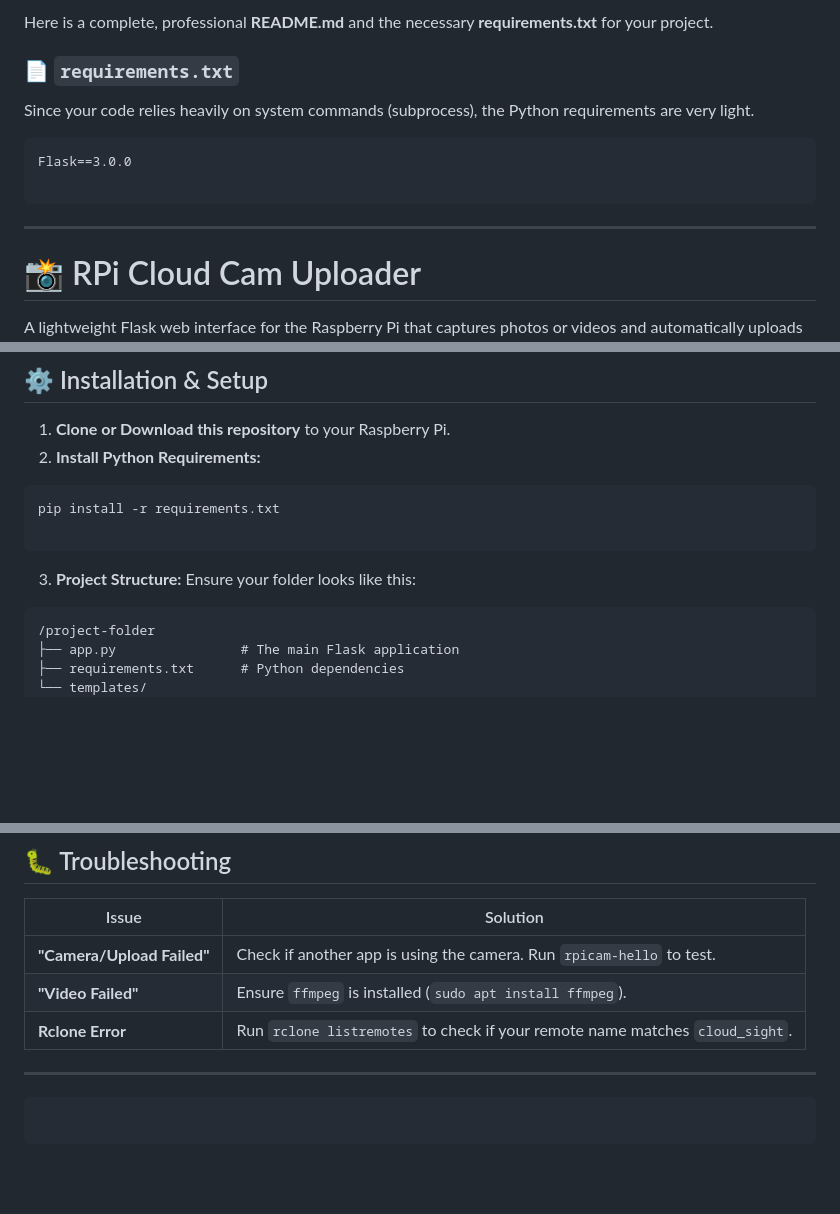
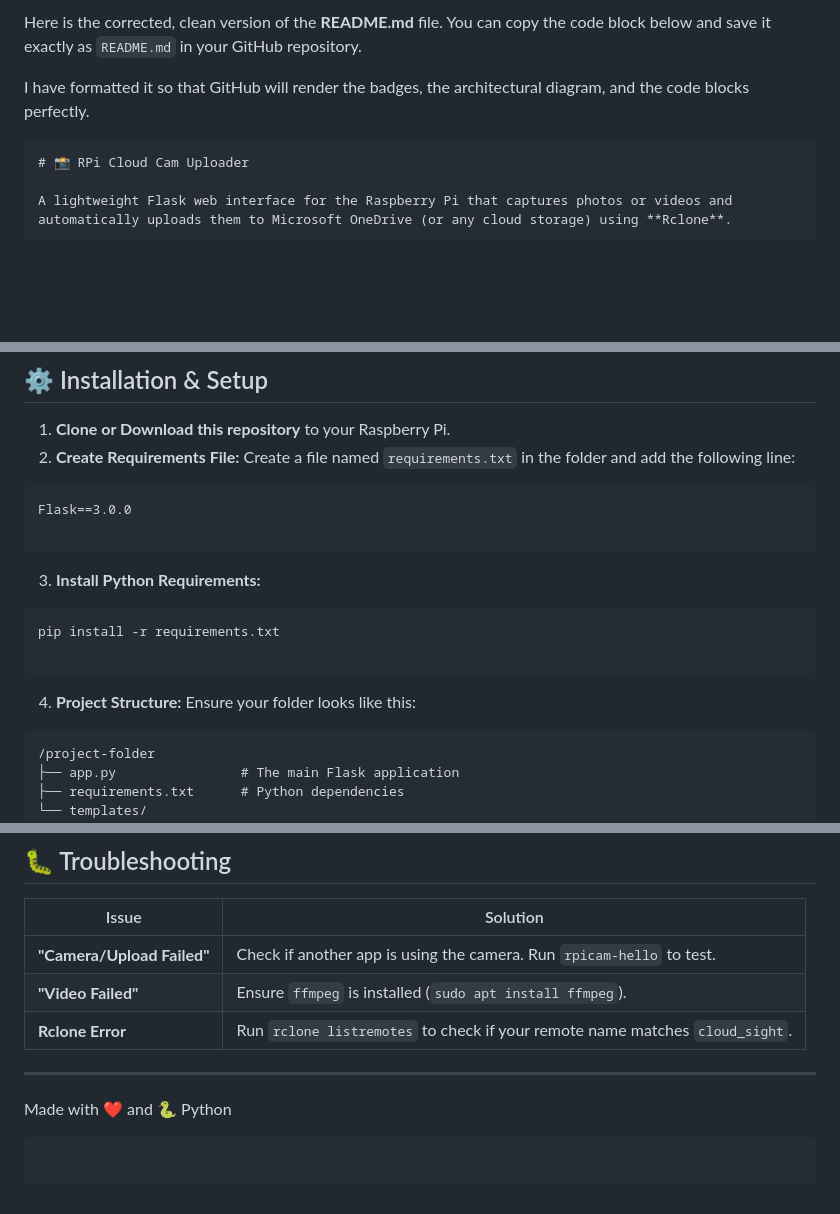
Before and after one commit to RatishPatil37/SmartSight, a Markdown page: cloudcam/README.md, 3 parts joined by grey strips. Drawn GitHub-style; blank space fills up the shorter version.

Commit message:
Revise README.md for better structure and content
Updated README.md for clarity and formatting improvements.

````diff
--- a/cloudcam/README.md
+++ b/cloudcam/README.md
@@ -1,16 +1,8 @@
-Here is a complete, professional **README.md** and the necessary **requirements.txt** for your project.
+Here is the corrected, clean version of the **README.md** file. You can copy the code block below and save it exactly as `README.md` in your GitHub repository.
 
-### 📄 `requirements.txt`
+I have formatted it so that GitHub will render the badges, the architectural diagram, and the code blocks perfectly.
 
-Since your code relies heavily on system commands (subprocess), the Python requirements are very light.
-
-```text
-Flask==3.0.0
-
-```
-
----
-
+```markdown
 # 📸 RPi Cloud Cam Uploader
 
 A lightweight Flask web interface for the Raspberry Pi that captures photos or videos and automatically uploads them to Microsoft OneDrive (or any cloud storage) using **Rclone**.
@@ -100,14 +92,22 @@ rpicam-hello
 ## ⚙️ Installation & Setup
 
 1. **Clone or Download this repository** to your Raspberry Pi.
-2. **Install Python Requirements:**
+2. **Create Requirements File:**
+Create a file named `requirements.txt` in the folder and add the following line:
+```text
+Flask==3.0.0
+
+```
+
+
+3. **Install Python Requirements:**
 ```bash
 pip install -r requirements.txt
 
 ```
 
 
-3. **Project Structure:**
+4. **Project Structure:**
 Ensure your folder looks like this:
 ```
 /project-folder
@@ -165,6 +169,8 @@ CLOUD_FOLDER = "rpi cam"
 
 ---
 
+Made with ❤️ and 🐍 Python
+
 ```
 
 ```
````
Also changed, not shown: other parts of cloudcam/README.md (+6 -2 lines).
